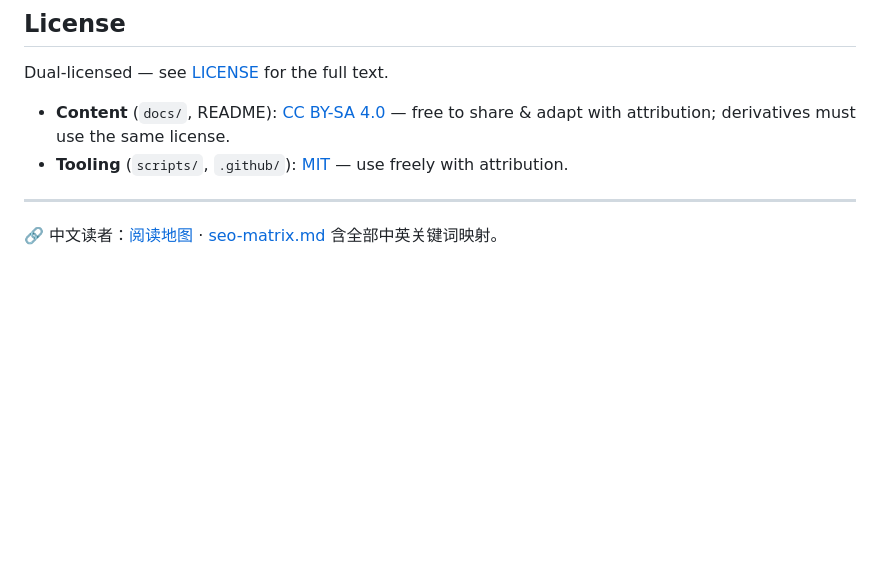
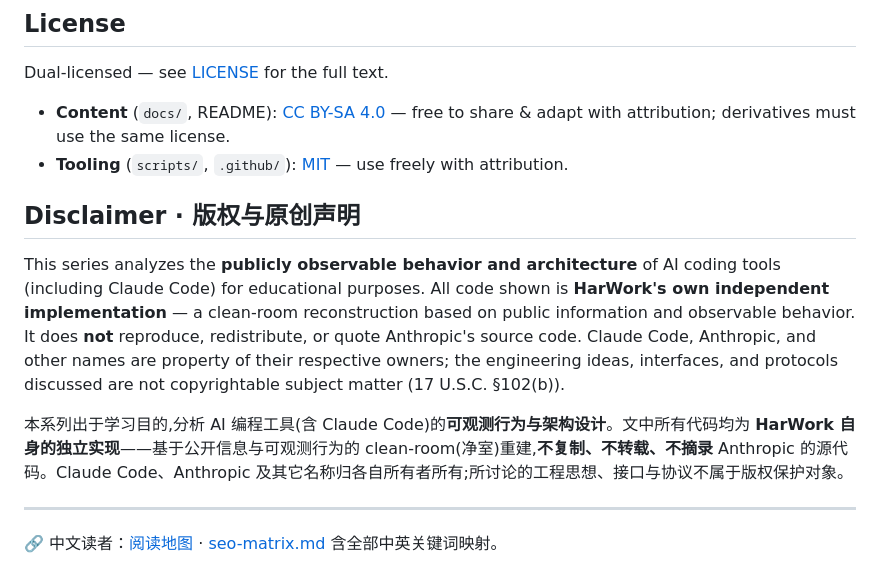
Before and after one commit to sky54laozhu/building-an-agent-harness, a Markdown page: README.md, the part around the change. Rendered like a GitHub page; blank space fills up the shorter version.

Commit message:
docs(readme): add clean-room / originality disclaimer (bilingual)
Co-Authored-By: Claude Opus 4 <noreply@anthropic.com>

```diff
--- a/README.md
+++ b/README.md
@@ -68,6 +68,12 @@ Dual-licensed — see [LICENSE](./LICENSE) for the full text.
 - **Content** (`docs/`, README): [CC BY-SA 4.0](https://creativecommons.org/licenses/by-sa/4.0/) — free to share & adapt with attribution; derivatives must use the same license.
 - **Tooling** (`scripts/`, `.github/`): [MIT](https://opensource.org/licenses/MIT) — use freely with attribution.
 
+## Disclaimer · 版权与原创声明
+
+This series analyzes the **publicly observable behavior and architecture** of AI coding tools (including Claude Code) for educational purposes. All code shown is **HarWork's own independent implementation** — a clean-room reconstruction based on public information and observable behavior. It does **not** reproduce, redistribute, or quote Anthropic's source code. Claude Code, Anthropic, and other names are property of their respective owners; the engineering ideas, interfaces, and protocols discussed are not copyrightable subject matter (17 U.S.C. §102(b)).
+
+本系列出于学习目的,分析 AI 编程工具(含 Claude Code)的**可观测行为与架构设计**。文中所有代码均为 **HarWork 自身的独立实现**——基于公开信息与可观测行为的 clean-room(净室)重建,**不复制、不转载、不摘录** Anthropic 的源代码。Claude Code、Anthropic 及其它名称归各自所有者所有;所讨论的工程思想、接口与协议不属于版权保护对象。
+
 ---
 
 🔗 中文读者：[阅读地图](./docs/blog/reading-map.md) · [seo-matrix.md](./docs/blog/seo-matrix.md) 含全部中英关键词映射。
```
